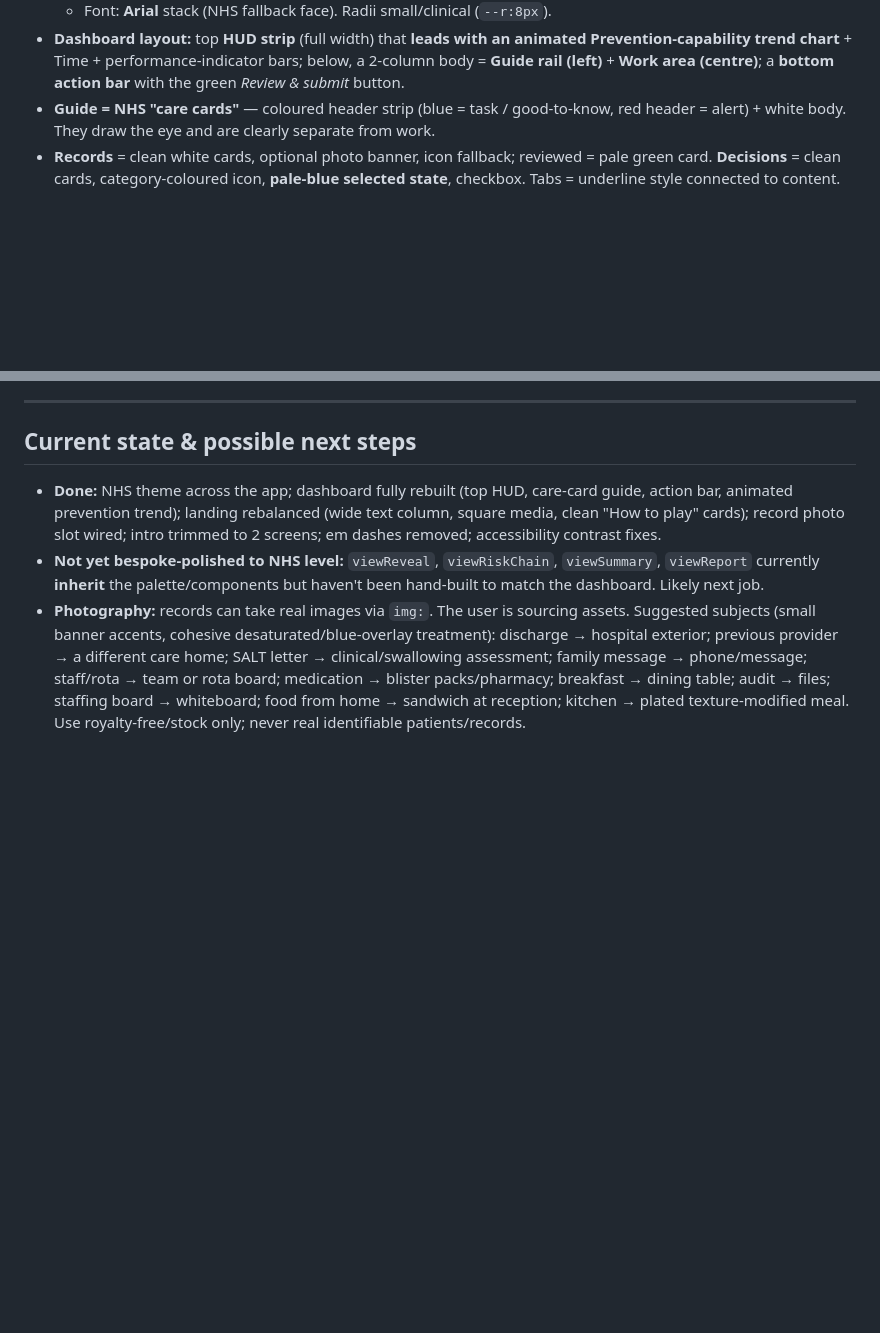
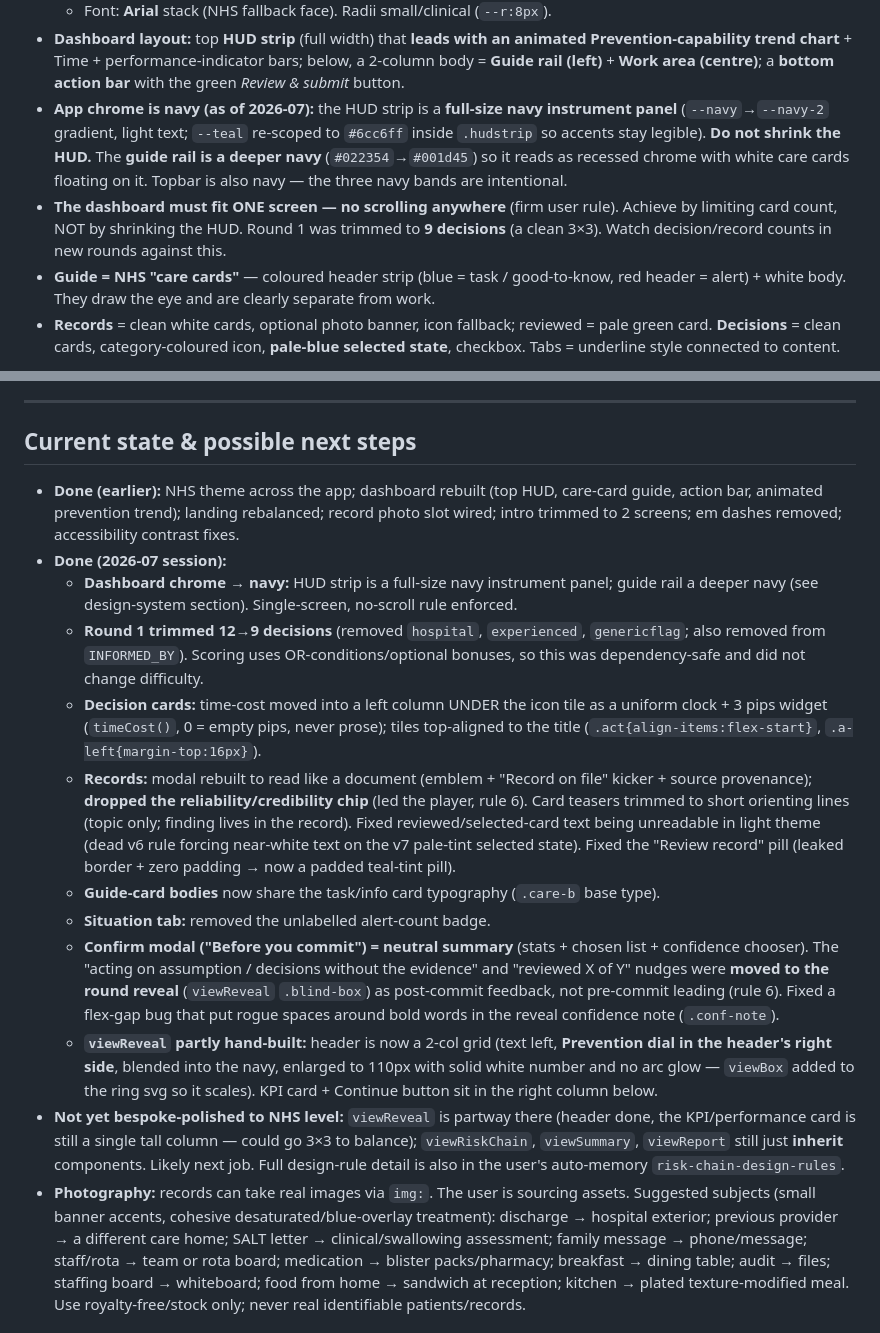
Before and after one commit to chrisf-bit/the-risk-chain, a Markdown page: CLAUDE.md, 2 parts joined by grey strips. Rendered like a GitHub page; blank space fills up the shorter version.

Commit message:
Update CLAUDE.md with 2026-07 session state and navy-chrome rules
Capture the navy HUD/guide-rail chrome, single-screen no-scroll rule,
round-1 decision trim, decision-card time-cost layout, record-modal and
teaser changes, confirm-modal-as-summary, and the partly-rebuilt reveal
header, so a fresh session has full context.

Co-Authored-By: Claude Opus 4.8 (1M context) <noreply@anthropic.com>

```diff
--- a/CLAUDE.md
+++ b/CLAUDE.md
@@ -63,6 +63,14 @@ default; a clinical dark variant is on the theme toggle.
   Prevention‑capability trend chart** + Time + performance‑indicator bars; below, a
   2‑column body = **Guide rail (left)** + **Work area (centre)**; a **bottom action bar**
   with the green *Review & submit* button.
+- **App chrome is navy (as of 2026‑07):** the HUD strip is a **full‑size navy instrument
+  panel** (`--navy`→`--navy-2` gradient, light text; `--teal` re‑scoped to `#6cc6ff`
+  inside `.hudstrip` so accents stay legible). **Do not shrink the HUD.** The **guide rail
+  is a deeper navy** (`#022354`→`#001d45`) so it reads as recessed chrome with white care
+  cards floating on it. Topbar is also navy — the three navy bands are intentional.
+- **The dashboard must fit ONE screen — no scrolling anywhere** (firm user rule). Achieve
+  by limiting card count, NOT by shrinking the HUD. Round 1 was trimmed to **9 decisions**
+  (a clean 3×3). Watch decision/record counts in new rounds against this.
 - **Guide = NHS "care cards"** — coloured header strip (blue = task / good‑to‑know,
   red header = alert) + white body. They draw the eye and are clearly separate from work.
 - **Records** = clean white cards, optional photo banner, icon fallback; reviewed = pale
@@ -102,13 +110,39 @@ When something looks wrong, grep for competing rules on the same selector.
 
 ## Current state & possible next steps
 
-- **Done:** NHS theme across the app; dashboard fully rebuilt (top HUD, care‑card guide,
-  action bar, animated prevention trend); landing rebalanced (wide text column, square
-  media, clean "How to play" cards); record photo slot wired; intro trimmed to 2 screens;
-  em dashes removed; accessibility contrast fixes.
-- **Not yet bespoke‑polished to NHS level:** `viewReveal`, `viewRiskChain`, `viewSummary`,
-  `viewReport` currently **inherit** the palette/components but haven't been hand‑built to
-  match the dashboard. Likely next job.
+- **Done (earlier):** NHS theme across the app; dashboard rebuilt (top HUD, care‑card
+  guide, action bar, animated prevention trend); landing rebalanced; record photo slot
+  wired; intro trimmed to 2 screens; em dashes removed; accessibility contrast fixes.
+- **Done (2026‑07 session):**
+  - **Dashboard chrome → navy:** HUD strip is a full‑size navy instrument panel; guide
+    rail a deeper navy (see design‑system section). Single‑screen, no‑scroll rule enforced.
+  - **Round 1 trimmed 12→9 decisions** (removed `hospital`, `experienced`, `genericflag`;
+    also removed from `INFORMED_BY`). Scoring uses OR‑conditions/optional bonuses, so this
+    was dependency‑safe and did not change difficulty.
+  - **Decision cards:** time‑cost moved into a left column UNDER the icon tile as a uniform
+    clock + 3 pips widget (`timeCost()`, 0 = empty pips, never prose); tiles top‑aligned to
+    the title (`.act{align-items:flex-start}`, `.a-left{margin-top:16px}`).
+  - **Records:** modal rebuilt to read like a document (emblem + "Record on file" kicker +
+    source provenance); **dropped the reliability/credibility chip** (led the player, rule
+    6). Card teasers trimmed to short orienting lines (topic only; finding lives in the
+    record). Fixed reviewed/selected‑card text being unreadable in light theme (dead v6
+    rule forcing near‑white text on the v7 pale‑tint selected state). Fixed the
+    "Review record" pill (leaked border + zero padding → now a padded teal‑tint pill).
+  - **Guide‑card bodies** now share the task/info card typography (`.care-b` base type).
+  - **Situation tab:** removed the unlabelled alert‑count badge.
+  - **Confirm modal ("Before you commit") = neutral summary** (stats + chosen list +
+    confidence chooser). The "acting on assumption / decisions without the evidence" and
+    "reviewed X of Y" nudges were **moved to the round reveal** (`viewReveal` `.blind-box`)
+    as post‑commit feedback, not pre‑commit leading (rule 6). Fixed a flex‑gap bug that put
+    rogue spaces around bold words in the reveal confidence note (`.conf-note`).
+  - **`viewReveal` partly hand‑built:** header is now a 2‑col grid (text left, **Prevention
+    dial in the header's right side**, blended into the navy, enlarged to 110px with solid
+    white number and no arc glow — `viewBox` added to the ring svg so it scales). KPI card +
+    Continue button sit in the right column below.
+- **Not yet bespoke‑polished to NHS level:** `viewReveal` is partway there (header done, the
+  KPI/performance card is still a single tall column — could go 3×3 to balance);
+  `viewRiskChain`, `viewSummary`, `viewReport` still just **inherit** components. Likely
+  next job. Full design‑rule detail is also in the user's auto‑memory `risk-chain-design-rules`.
 - **Photography:** records can take real images via `img:`. The user is sourcing assets.
   Suggested subjects (small banner accents, cohesive desaturated/blue‑overlay treatment):
   discharge → hospital exterior; previous provider → a different care home; SALT letter →
```
